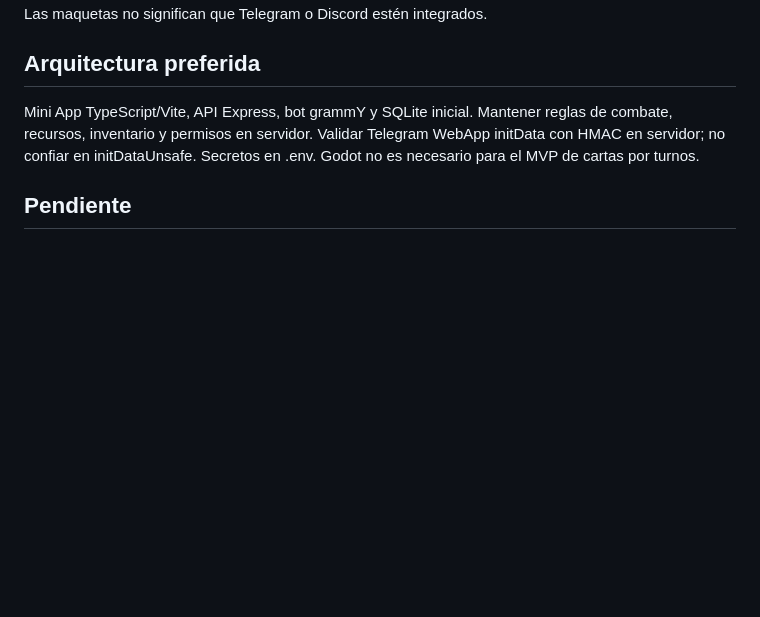
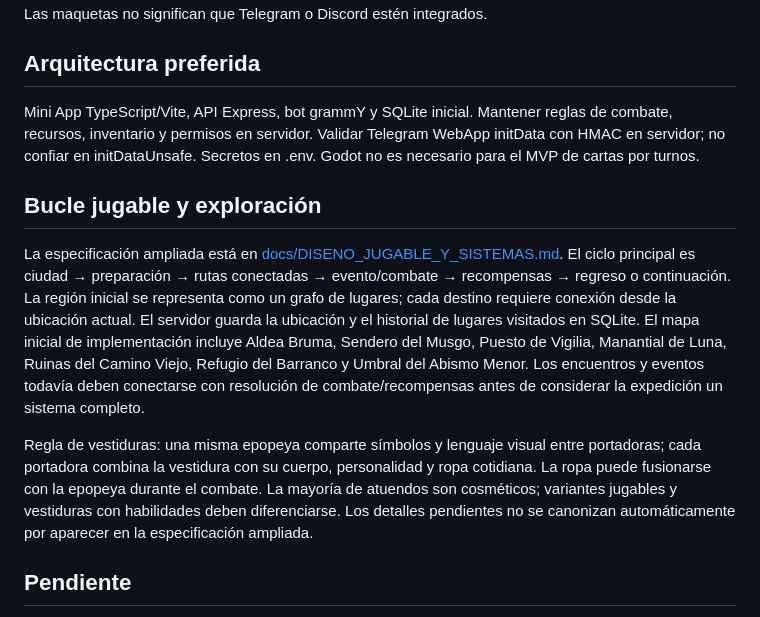
Before and after one commit to eltiootaku2020-cmyk/cardwaifu, a Markdown page: CEREBRO_Y_OBRERO.md, the part around the change. Drawn GitHub-style; blank space fills up the shorter version.

Commit message:
docs: connect game design blueprint to project source of truth

```diff
--- a/CEREBRO_Y_OBRERO.md
+++ b/CEREBRO_Y_OBRERO.md
@@ -40,6 +40,12 @@ Capítulos, cacerías, jefes, eventos y misiones. PvP y cooperación contra jefe
 ## Arquitectura preferida
 Mini App TypeScript/Vite, API Express, bot grammY y SQLite inicial. Mantener reglas de combate, recursos, inventario y permisos en servidor. Validar Telegram WebApp initData con HMAC en servidor; no confiar en initDataUnsafe. Secretos en .env. Godot no es necesario para el MVP de cartas por turnos.
 
+## Bucle jugable y exploración
+
+La especificación ampliada está en [docs/DISENO_JUGABLE_Y_SISTEMAS.md](./docs/DISENO_JUGABLE_Y_SISTEMAS.md). El ciclo principal es ciudad → preparación → rutas conectadas → evento/combate → recompensas → regreso o continuación. La región inicial se representa como un grafo de lugares; cada destino requiere conexión desde la ubicación actual. El servidor guarda la ubicación y el historial de lugares visitados en SQLite. El mapa inicial de implementación incluye Aldea Bruma, Sendero del Musgo, Puesto de Vigilia, Manantial de Luna, Ruinas del Camino Viejo, Refugio del Barranco y Umbral del Abismo Menor. Los encuentros y eventos todavía deben conectarse con resolución de combate/recompensas antes de considerar la expedición un sistema completo.
+
+Regla de vestiduras: una misma epopeya comparte símbolos y lenguaje visual entre portadoras; cada portadora combina la vestidura con su cuerpo, personalidad y ropa cotidiana. La ropa puede fusionarse con la epopeya durante el combate. La mayoría de atuendos son cosméticos; variantes jugables y vestiduras con habilidades deben diferenciarse. Los detalles pendientes no se canonizan automáticamente por aparecer en la especificación ampliada.
+
 ## Pendiente
 Fórmula de daño, estados, economía definitiva, probabilidades/pity, recetas de ruptura, equipo/slots, catálogo inicial de personajes, capítulos y jefes, despliegue, moderación y privacidad.
 
```
